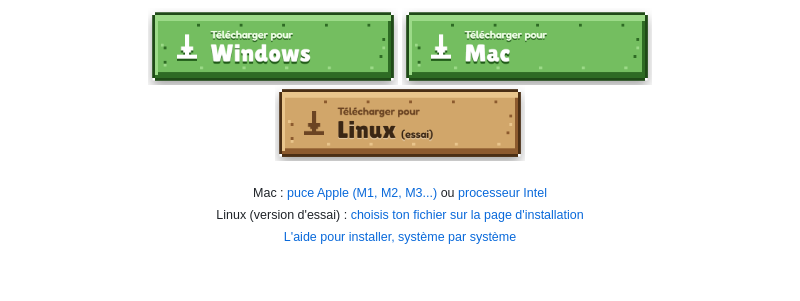
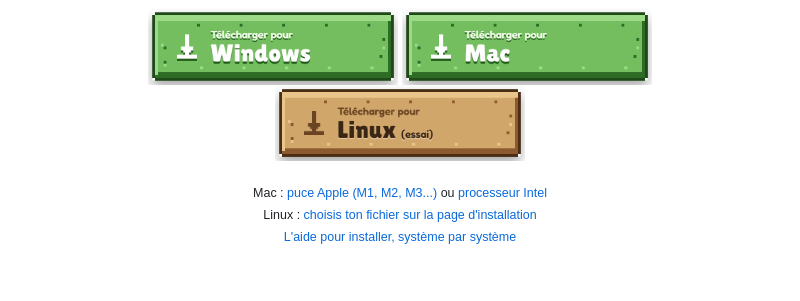
Before and after one commit to guerrinflorian/casteria-mc, a Markdown page: README.md, the part around one of its changes. Rendered like a GitHub page.

Commit message:
Page du dépôt : README.md (ae, relu par 5b)

```diff
--- a/README.md
+++ b/README.md
@@ -12,7 +12,7 @@
   <sub>
     Mac : <a href="https://github.com/guerrinflorian/casteria-mc/releases/download/installateur/Casteria-mac-apple-silicon.zip">puce Apple (M1, M2, M3...)</a>
     ou <a href="https://github.com/guerrinflorian/casteria-mc/releases/download/installateur/Casteria-mac-intel.zip">processeur Intel</a>
-    <br>Linux (version d'essai) : <a href="https://github.com/guerrinflorian/casteria-mc/releases/tag/installateur">choisis ton fichier sur la page d'installation</a>
+    <br>Linux : <a href="https://github.com/guerrinflorian/casteria-mc/releases/tag/installateur">choisis ton fichier sur la page d'installation</a>
     <br><a href="https://github.com/guerrinflorian/casteria-mc/releases/tag/installateur">L'aide pour installer, système par système</a>
   </sub>
 </p>
```
Also changed, not shown: other parts of README.md (+1 -1 lines).
